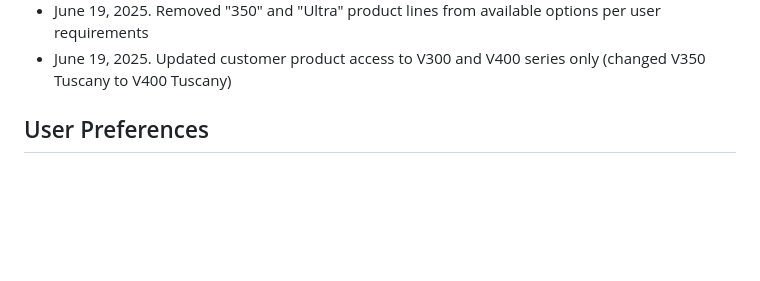
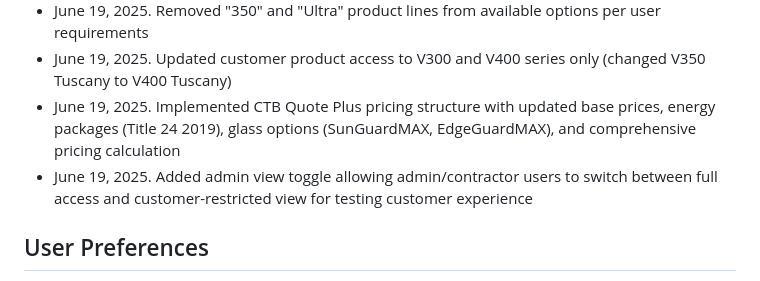
Before and after one commit to Kachinaco/Windows-and-Doors-Near-Me-LLC, a Markdown page: replit.md, the part around the change. GitHub-like rendering; blank space fills up the shorter version.

Commit message:
Adjust available product options and pricing based on specifications
Implement CTB Quote Plus pricing and restrict product lines to V300/V400.

Replit-Commit-Author: Agent
Replit-Commit-Session-Id: 35932bfb-d694-442b-b6fe-f5e77688cf34
Replit-Commit-Screenshot-Url: https://storage.googleapis.com/screenshot-production-us-central1/81d300bf-3884-4909-b65c-fcc6ab2780e6/90904985-b56e-4dc5-b151-9517cc95c197.jpg

```diff
--- a/replit.md
+++ b/replit.md
@@ -170,6 +170,8 @@ Changelog:
 - June 19, 2025. Updated colonial grid pattern to accurate 3x2 layout (3 columns x 2 rows) matching technical specifications
 - June 19, 2025. Removed "350" and "Ultra" product lines from available options per user requirements
 - June 19, 2025. Updated customer product access to V300 and V400 series only (changed V350 Tuscany to V400 Tuscany)
+- June 19, 2025. Implemented CTB Quote Plus pricing structure with updated base prices, energy packages (Title 24 2019), glass options (SunGuardMAX, EdgeGuardMAX), and comprehensive pricing calculation
+- June 19, 2025. Added admin view toggle allowing admin/contractor users to switch between full access and customer-restricted view for testing customer experience
 
 ## User Preferences
 
```
